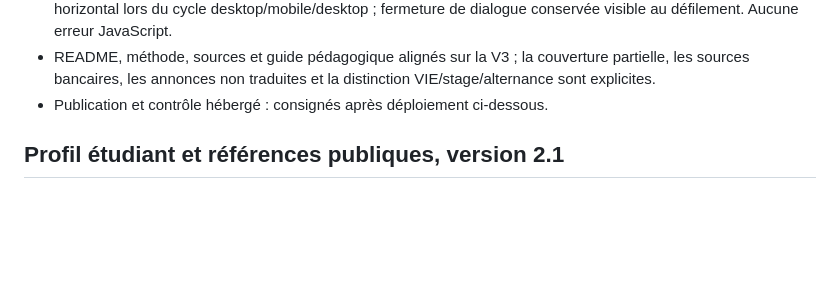
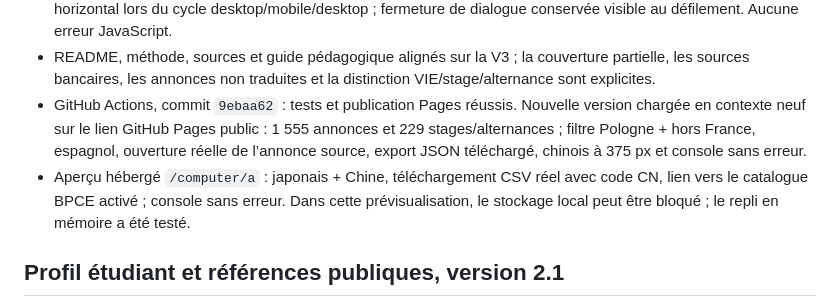
Before and after one commit to bienvenue2002/observatoire-emploi-data, a Markdown page: QA.md, the part around the change. Rendered like a GitHub page; blank space fills up the shorter version.

Commit message:
Document public and hosted acceptance checks

```diff
--- a/QA.md
+++ b/QA.md
@@ -14,7 +14,8 @@
 - Ressources MSI : 81 annonces ; cinq vues, filtre graphique, raccourci, durée CIO Advisory, détails et pagination rejoués.
 - Rendu inspecté : desktop 1440 px ; allemand 375 px ; japonais en détail ; chinois 320 px. Aucun débordement horizontal lors du cycle desktop/mobile/desktop ; fermeture de dialogue conservée visible au défilement. Aucune erreur JavaScript.
 - README, méthode, sources et guide pédagogique alignés sur la V3 ; la couverture partielle, les sources bancaires, les annonces non traduites et la distinction VIE/stage/alternance sont explicites.
-- Publication et contrôle hébergé : consignés après déploiement ci-dessous.
+- GitHub Actions, commit `9ebaa62` : tests et publication Pages réussis. Nouvelle version chargée en contexte neuf sur le lien GitHub Pages public : 1 555 annonces et 229 stages/alternances ; filtre Pologne + hors France, espagnol, ouverture réelle de l’annonce source, export JSON téléchargé, chinois à 375 px et console sans erreur.
+- Aperçu hébergé `/computer/a` : japonais + Chine, téléchargement CSV réel avec code CN, lien vers le catalogue BPCE activé ; console sans erreur. Dans cette prévisualisation, le stockage local peut être bloqué ; le repli en mémoire a été testé.
 
 ## Profil étudiant et références publiques, version 2.1
 
```
